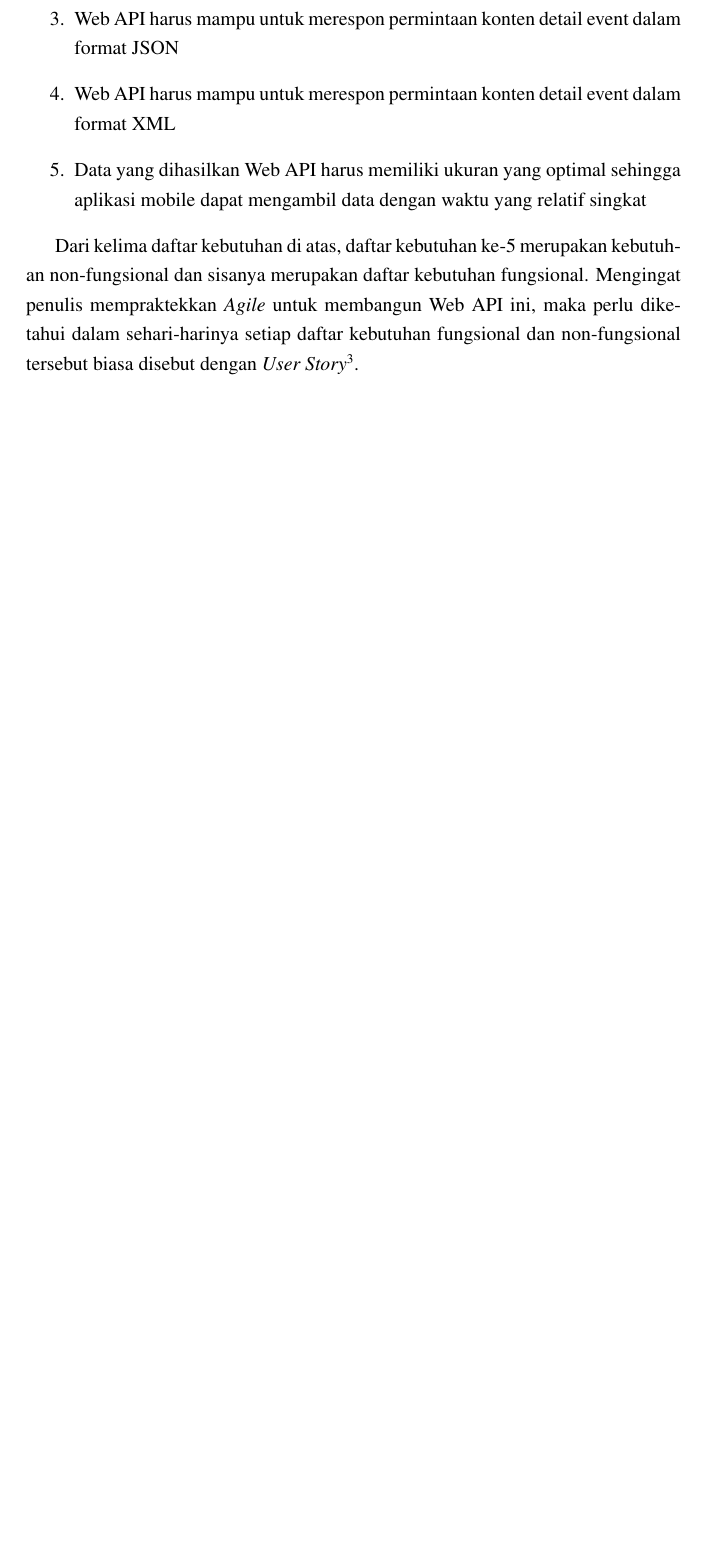
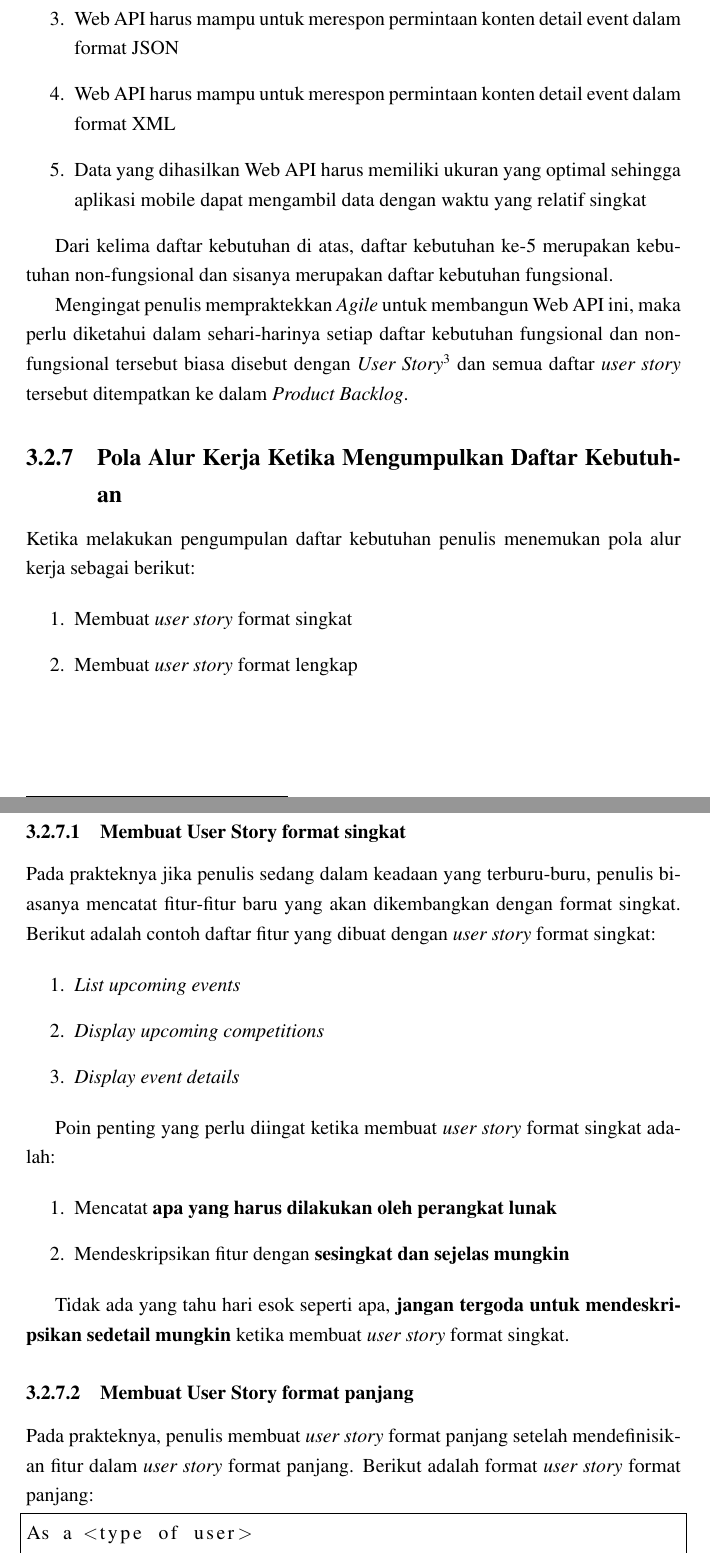
Before and after one commit to muhammadghazali/ghanoz-json-skripsi, a LaTeX thesis (laporan/laporan-skripsi.tex): part of page 28 of 30 before the commit and two parts of pages 28 and 29 of 31 after it, the two joined at a grey line, cut so that both start at the same text, the shorter picture padded with empty space. Compiled offline with pdfLaTeX.

Commit message:
Menyertakan Pola Alur Kerja Ketika Mengumpulkan Daftar Kebutuhan #5243372732781

```diff
--- a/laporan/laporan-skripsi.tex
+++ b/laporan/laporan-skripsi.tex
@@ -8,6 +8,7 @@
 \usepackage{tikz}
 \usepackage{tabularx}
 \usepackage{graphicx}
+\usepackage{pifont}
 \usepackage[top=3cm, bottom=3cm, left=4cm, right=3cm]{geometry}
 
 \selectlanguage{bahasa}
@@ -478,4 +480,44 @@ Manifesto pengembangan perangkat lunak \textit{Agile} didasarkan pada dua belas
     \item Data yang dihasilkan Web API harus memiliki ukuran yang optimal sehingga aplikasi mobile dapat mengambil data dengan waktu yang relatif singkat
 \end{enumerate}
 
-\onehalfspacing Dari kelima daftar kebutuhan di atas, daftar kebutuhan ke-5 merupakan kebutuhan non-fungsional dan sisanya merupakan daftar kebutuhan fungsional. Mengingat penulis mempraktekkan \textit{Agile} untuk membangun Web API ini, maka perlu diketahui dalam sehari-harinya setiap daftar kebutuhan fungsional dan non-fungsional tersebut biasa disebut dengan \textit{User Story}\footnote{Lebih detail tentang User Story silahkan baca di Bab 2 Landasan Teori}.
+\onehalfspacing Dari kelima daftar kebutuhan di atas, daftar kebutuhan ke-5 merupakan kebutuhan non-fungsional dan sisanya merupakan daftar kebutuhan fungsional.
+
+Mengingat penulis mempraktekkan \textit{Agile} untuk membangun Web API ini, maka perlu diketahui dalam sehari-harinya setiap daftar kebutuhan fungsional dan non-fungsional tersebut biasa disebut dengan \textit{User Story}\footnote{Lebih detail tentang \textit{user story} silahkan baca di Bab 2 Landasan Teori} dan semua daftar \textit{user story} tersebut ditempatkan ke dalam \textit{Product Backlog}.
+
+\subsection{Pola Alur Kerja Ketika Mengumpulkan Daftar Kebutuhan}
+
+\onehalfspacing Ketika melakukan pengumpulan daftar kebutuhan penulis menemukan pola alur kerja sebagai berikut:
+
+\begin{enumerate}
+  \item Membuat \textit{user story} format singkat
+  \item Membuat \textit{user story} format lengkap
+\end{enumerate}
+
+\newpage
+
+\subsubsection{Membuat User Story format singkat}
+
+\onehalfspacing Pada prakteknya jika penulis sedang dalam keadaan yang terburu-buru, penulis biasanya mencatat fitur-fitur baru yang akan dikembangkan dengan format singkat. Berikut adalah contoh daftar fitur yang dibuat dengan \textit{user story} format singkat:
+
+\begin{enumerate}
+  \item \textit{List upcoming events}
+  \item \textit{Display upcoming competitions}
+  \item \textit{Display event details}
+\end{enumerate}
+
+\onehalfspacing Poin penting yang perlu diingat ketika membuat \textit{user story} format singkat adalah:
+
+\begin{enumerate}
+  \item Mencatat \textbf{apa yang harus dilakukan oleh perangkat lunak}
+  \item Mendeskripsikan fitur dengan \textbf{sesingkat dan sejelas mungkin}
+\end{enumerate}
+
+\onehalfspacing Tidak ada yang tahu hari esok seperti apa, \textbf{jangan tergoda untuk mendeskripsikan sedetail mungkin} ketika membuat \textit{user story} format singkat.
+
+\subsubsection{Membuat User Story format panjang}
+
+\onehalfspacing Pada prakteknya, penulis membuat \textit{user story} format panjang setelah mendefinisikan fitur dalam \textit{user story} format panjang. Berikut adalah format \textit{user story} format panjang:
+
+\begin{lstlisting}[frame=single]
+As a <type of user>
+I want <some goal>
```
Also changed, not shown: laporan/laporan-skripsi.pdf, laporan/laporan-skripsi.tex (13 more changed lines).
